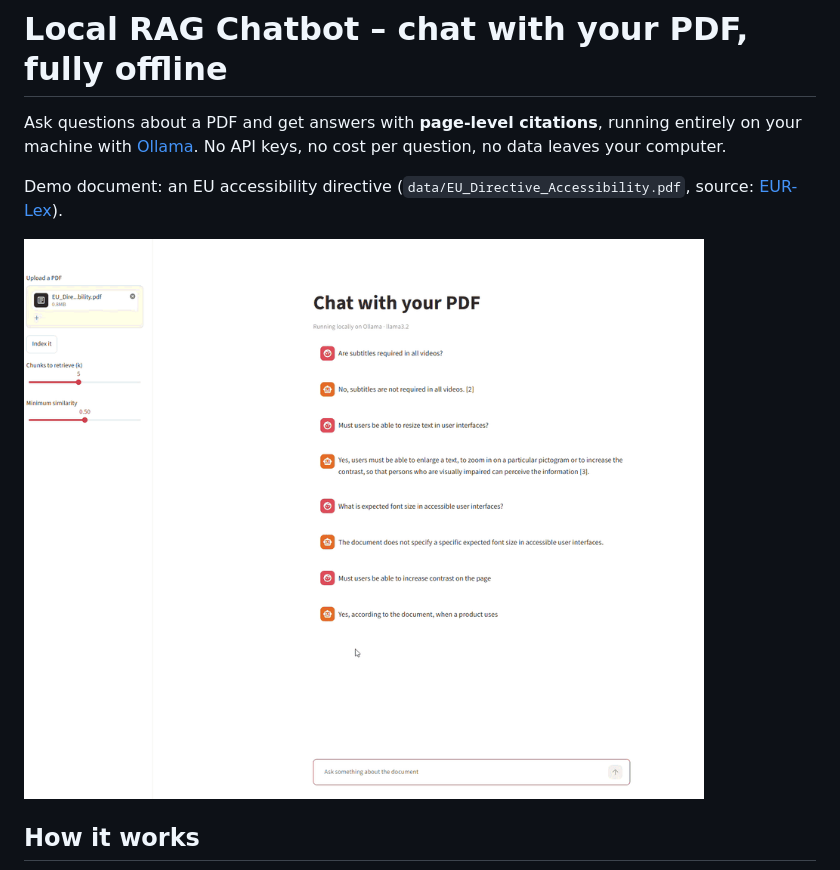
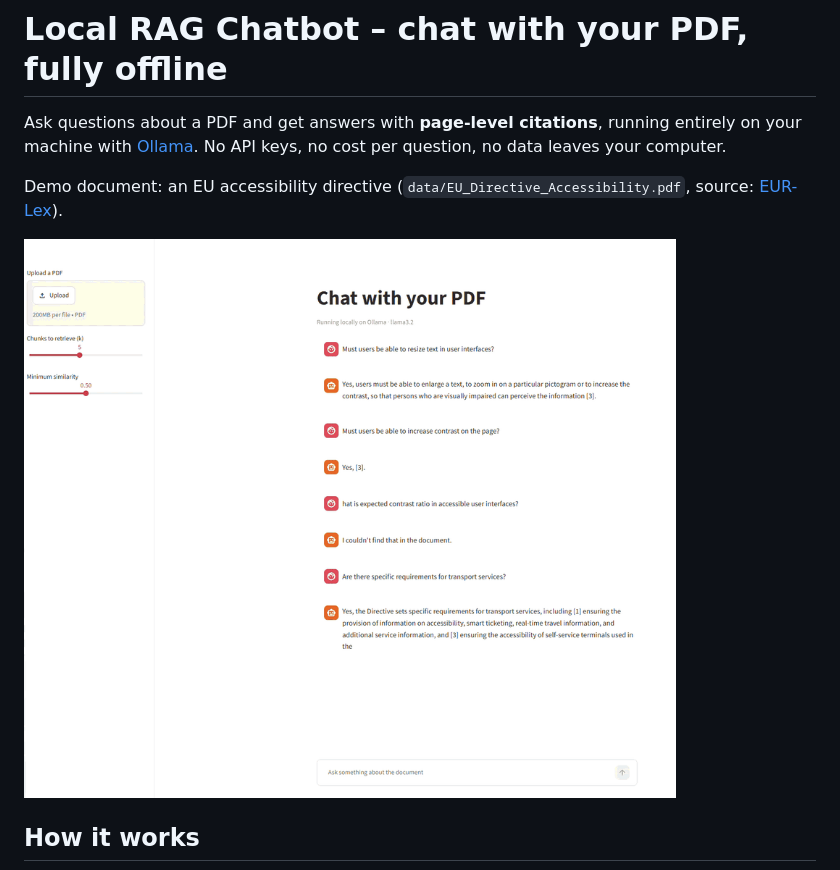
Before and after one commit to magi-c/local-RAG-chatbot, a Markdown page: README.md, the part around the change. Drawn GitHub-style; pictures changed too: docs/RAG_accessibility.gif (added), docs/demo.gif (deleted).

Commit message:
Compress demo GIF

```diff
--- a/README.md
+++ b/README.md
@@ -4,7 +4,7 @@ Ask questions about a PDF and get answers with **page-level citations**, running
 
 Demo document: an EU accessibility directive (`data/EU_Directive_Accessibility.pdf`, source: [EUR-Lex](https://eur-lex.europa.eu)).
 
-![demo](docs/demo.gif)
+![RAG_accessibility](docs/RAG_accessibility.gif)
 
 ## How it works
 
```
